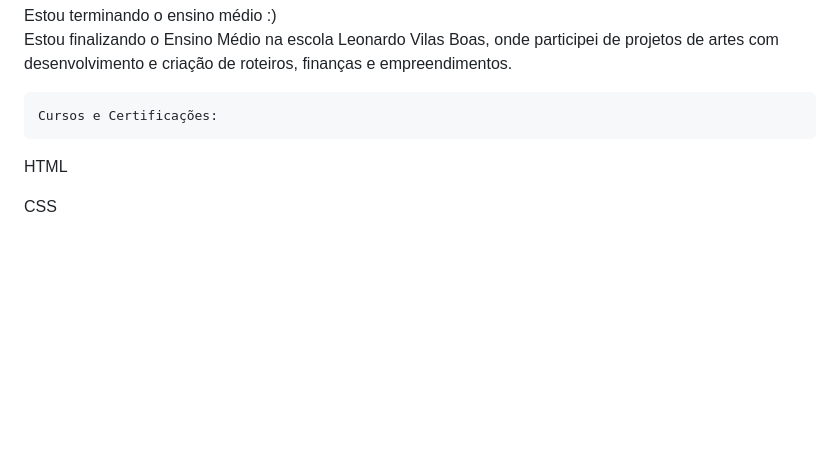
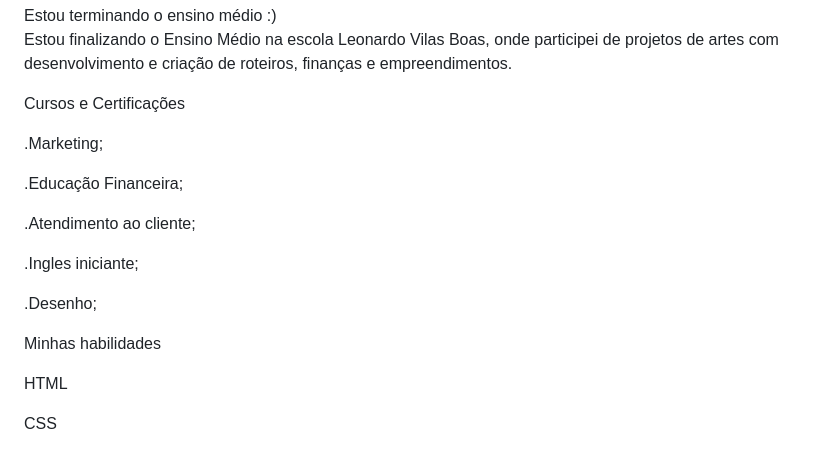
Before and after one commit to PaulinaVieira/Portif-rio, a Markdown page: README.md, the part around the change. Drawn GitHub-style; blank space fills up the shorter version.

```diff
--- a/README.md
+++ b/README.md
@@ -18,8 +18,19 @@
         onde participei de projetos de artes com desenvolvimento
          e criação de roteiros, finanças e empreendimentos.
 
-    Cursos e Certificações:
+ <p>Cursos e Certificações</p>
 
+  .Marketing;
+
+  .Educação Financeira;
+
+  .Atendimento ao cliente;
+
+  .Ingles iniciante;
+
+  .Desenho;
+
+ <p>Minhas habilidades</p>
   <div>
             <p class="badge bg-secondary">HTML</p>
             <p class="badge bg-secondary">CSS</p>
```
